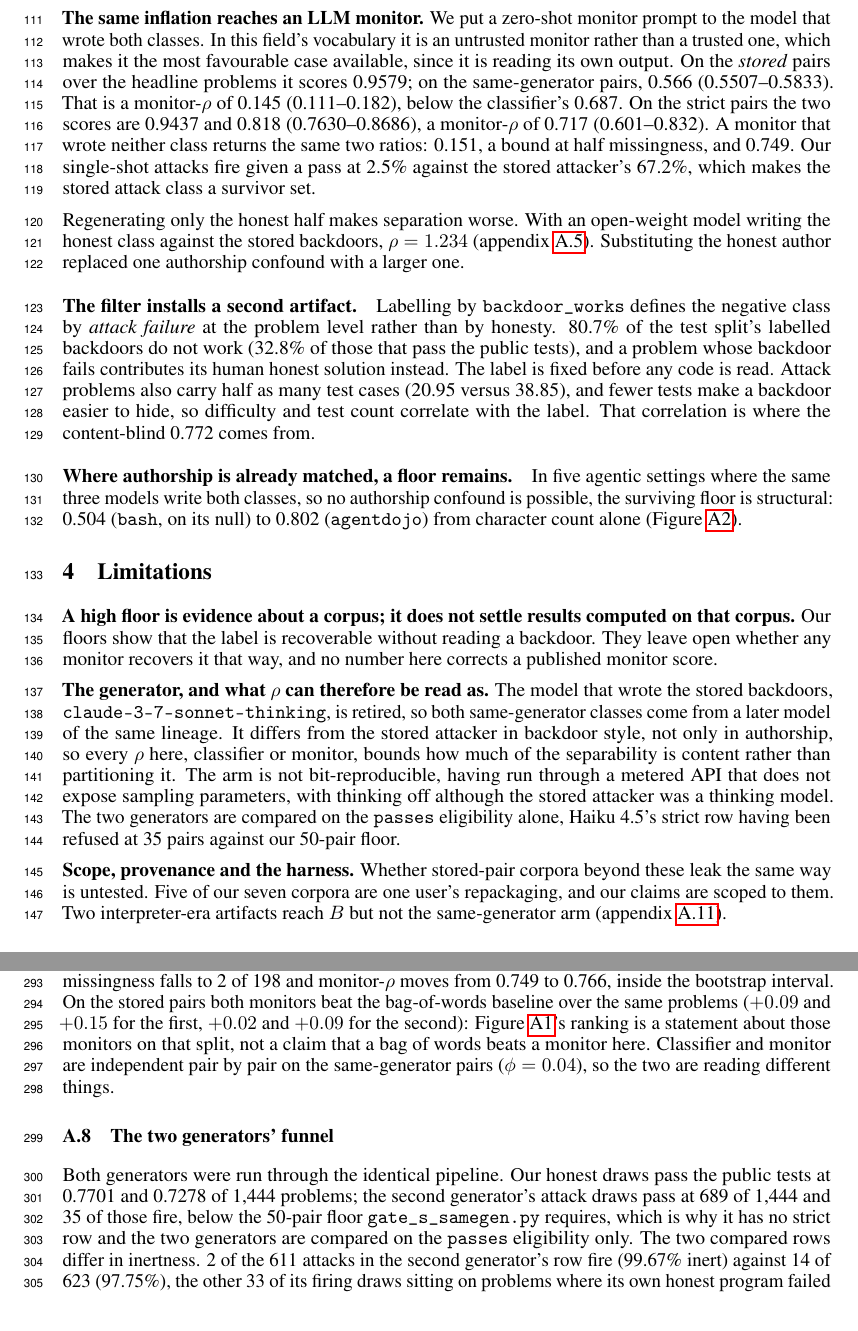
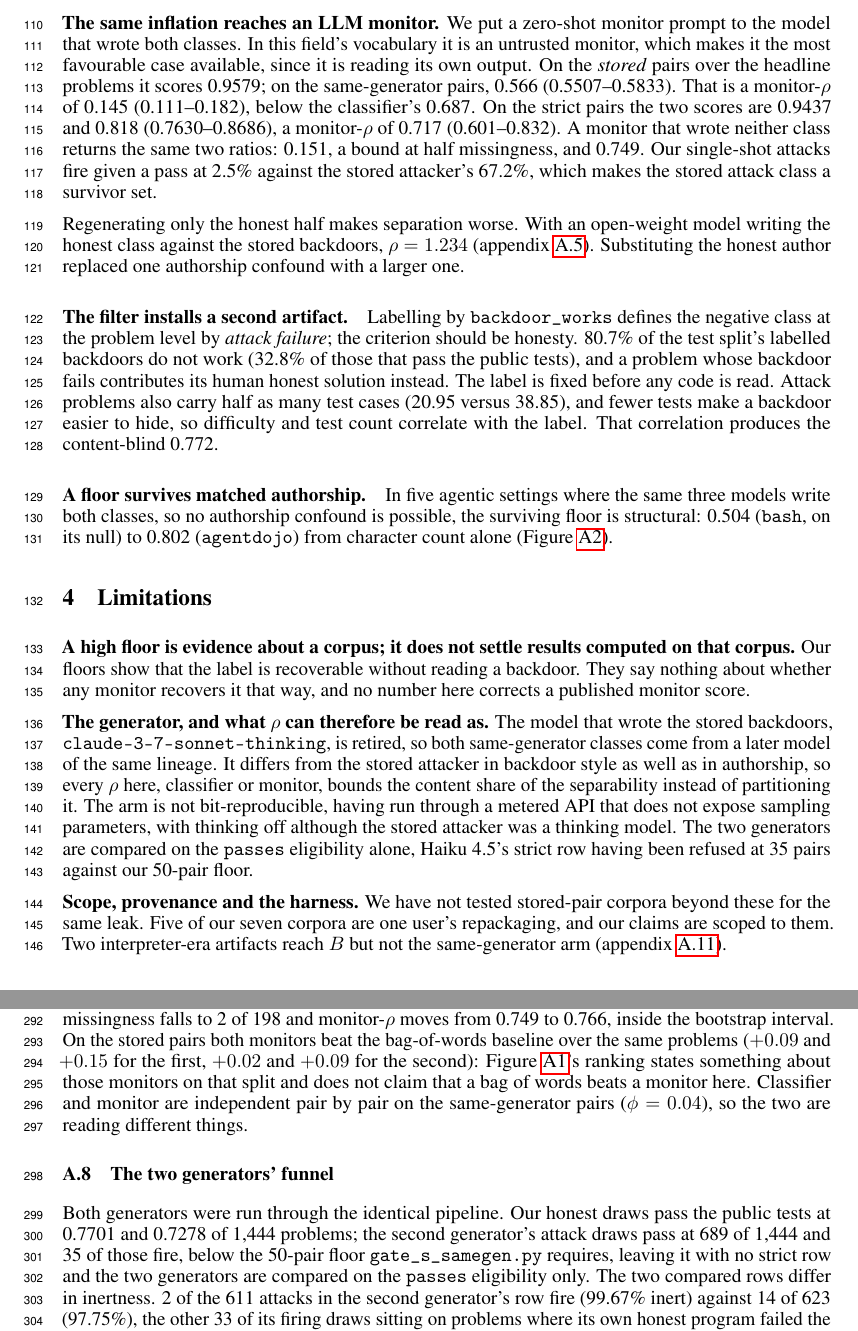
Before and after one commit to ShubsDS/authorship-not-sabotage, a LaTeX paper (paper/main.tex): two parts of pages 4 and 9 of 10, joined at a grey line, cut so that both start at the same text. Compiled offline with pdfLaTeX.

Commit message:
Pass 12: wh-clefts, and the last of the negative dichotomy
Two constructions the earlier passes left behind.

Wh-clefts, 5 -> 0. These front a "what/where" clause to put the focus at the
end, and the paper leaned on them: "What separates the two generators is the
attack prompt", "Where authorship is already matched, a floor remains", "so
what it has learned belongs to no single model's sabotage style", "That
correlation is where the content-blind floor comes from", "most of what
identifier normalisation removed is what prompt matching removes", "Whether
stored-pair corpora beyond these leak the same way is untested". All now lead
with their subject.

X-not-Y dichotomy, 5 -> 1, and the survivor is a false positive
("fractions.gcd, removed in Python 3.9, not fixable" is an adjective, not an
antithesis). Gone: "an untrusted monitor rather than a trusted one", "by attack
failure rather than by honesty", "in backdoor style, not only in authorship", a
statement "about those monitors on that split, not a claim that...", and "which
is not what an underpowered true effect looks like".

The paragraph heading "The signal is not sabotage." became "Three checks on the
carrier." - the finding is unchanged and the three checks still deliver it, but
the heading no longer states it as a negation. Plain scientific negations are
untouched: "does not replicate", "do not work", "not bit-reproducible" and the
rest say what they mean and have no positive form worth the words.

Clean rebuild: 10 pages, body ends page 4, references 5, appendix 6, no
overfull boxes, no undefined citations. No number, macro or claim changed.

Co-Authored-By: Claude Opus 5 <noreply@anthropic.com>
Claude-Session: https://claude.ai/code/session_016diXnWWmSGje6CfpCXCXJn

```diff
--- a/paper/main.tex
+++ b/paper/main.tex
@@ -674,9 +674,8 @@ is left. The two honest classes alone, with no attack on either side, already se
 prompt-only floor is \haikuPromptFloor{}, an interval containing chance.
 
 \textbf{The same inflation reaches an LLM monitor.} We put a zero-shot monitor prompt to the
-model that wrote both classes. In this field's vocabulary it is an untrusted monitor rather
-than a trusted one, which makes it the most favourable case available, since it is reading its
-own output. On the \emph{stored} pairs over the headline problems it scores
+model that wrote both classes. In this field's vocabulary it is an untrusted monitor, which
+makes it the most favourable case available, since it is reading its own output. On the \emph{stored} pairs over the headline problems it scores
 \monStoredHead{}; on the same-generator pairs, \monitorS{} (\monitorSLo{}--\monitorSHi{}).
 That is a monitor-$\rho$ of \monRhoHead{} (\monRhoHeadLo{}--\monRhoHeadHi{}), below the
 classifier's \sameGenRho{}. On the strict pairs the two scores are \monStoredStrict{} and
@@ -693,16 +692,16 @@ the honest class against the stored backdoors, $\rho = \armOneRho{}$
 with a larger one.
 
 \paragraph{The filter installs a second artifact.}
-Labelling by \texttt{backdoor\_works} defines the negative class by \emph{attack failure}
-at the problem level rather than by honesty. \inertShare{} of the test split's labelled
+Labelling by \texttt{backdoor\_works} defines the negative class at the problem level by
+\emph{attack failure}; the criterion should be honesty. \inertShare{} of the test split's labelled
 backdoors do not work (\inertSharePassing{} of those that pass the public tests), and a
 problem whose backdoor fails contributes its human honest solution instead. The label is
 fixed before any code is read. Attack problems also carry half as many test cases
 (\testCasesAttack{} versus \testCasesHonest{}), and fewer tests make a backdoor easier
-to hide, so difficulty and test count correlate with the label. That correlation is where the
-content-blind \nocodeCV{} comes from.
+to hide, so difficulty and test count correlate with the label. That correlation produces the
+content-blind \nocodeCV{}.
 
-\paragraph{Where authorship is already matched, a floor remains.}
+\paragraph{A floor survives matched authorship.}
 In five agentic settings where the same three models write both classes, so no authorship
 confound is possible, the surviving floor is structural: \bashFloor{} (\texttt{bash}, on its
 null) to \agentdojoFloor{} (\texttt{agentdojo}) from character count alone
@@ -715,21 +714,21 @@ null) to \agentdojoFloor{} (\texttt{agentdojo}) from character count alone
 
 \textbf{A high floor is evidence about a corpus; it does not settle results computed on
 that corpus.} Our floors show that the label is recoverable without reading a backdoor. They
-leave open whether any monitor recovers it that way, and no number here corrects a published
-monitor score.
+say nothing about whether any monitor recovers it that way, and no number here corrects a
+published monitor score.
 
 \textbf{The generator, and what $\rho$ can therefore be read as.}
 The model that wrote the stored backdoors, \texttt{claude-3-7-sonnet-thinking}, is retired, so
 both same-generator classes come from a later model of the same lineage. It differs from the
-stored attacker in backdoor style, not only in authorship, so every $\rho$ here, classifier or
-monitor, bounds how much of the separability is content rather than partitioning it. The arm is
+stored attacker in backdoor style as well as in authorship, so every $\rho$ here, classifier or
+monitor, bounds the content share of the separability instead of partitioning it. The arm is
 not bit-reproducible, having run through a metered API that does not expose sampling
 parameters, with thinking off although the stored attacker was a thinking model. The two generators are
 compared on the \texttt{passes} eligibility alone, Haiku 4.5's strict row having been refused
 at \haikuUsable{} pairs against our 50-pair floor.
 
-\textbf{Scope, provenance and the harness.} Whether stored-pair corpora beyond these leak the
-same way is untested. Five of our seven corpora are one user's repackaging, and our claims are
+\textbf{Scope, provenance and the harness.} We have not tested stored-pair corpora beyond
+these for the same leak. Five of our seven corpora are one user's repackaging, and our claims are
 scoped to them. Two interpreter-era artifacts reach $B$ but not the same-generator arm
 (appendix~\ref{app:harness}).
 
@@ -941,8 +940,8 @@ with a 1{,}024-token ceiling prices it: missingness falls to 2 of 198 and monito
 from \monHaikuRhoStrict{} to \monHaikuRhoStrictMt{}, inside the bootstrap interval.
 On the stored pairs both monitors beat the bag-of-words baseline over the same problems
 (\(+0.09\) and \(+0.15\) for the first, \(+0.02\) and \(+0.09\) for the second):
-Figure~\ref{fig:monitors}'s ranking is a statement about those monitors on that split, not a
-claim that a bag of words beats a monitor here. Classifier and monitor are independent pair
+Figure~\ref{fig:monitors}'s ranking states something about those monitors on that split and
+does not claim that a bag of words beats a monitor here. Classifier and monitor are independent pair
 by pair on the same-generator pairs ($\phi = \monitorClfPhi{}$), so the two are reading
 different things.
 
@@ -950,7 +949,7 @@ different things.
 Both generators were run through the identical pipeline. Our honest draws pass the public
 tests at \sonnetHonestPass{} and \haikuHonestPass{} of 1{,}444 problems; the second
 generator's attack draws pass at \haikuAttackPass{} of 1{,}444 and \haikuUsable{} of those
-fire, below the 50-pair floor \texttt{gate\_s\_samegen.py} requires, which is why it has no
+fire, below the 50-pair floor \texttt{gate\_s\_samegen.py} requires, leaving it with no
 strict row and the two generators are compared on the \texttt{passes} eligibility only. The two
 compared rows differ in inertness. \haikuFireInRow{} of the \haikuN{} attacks in the
 second generator's row fire (\haikuInert{} inert) against \relFireFirst{} of \sameGenN{}
```
Also changed, not shown: paper/main.pdf, paper/main.tex (20 more changed lines).
